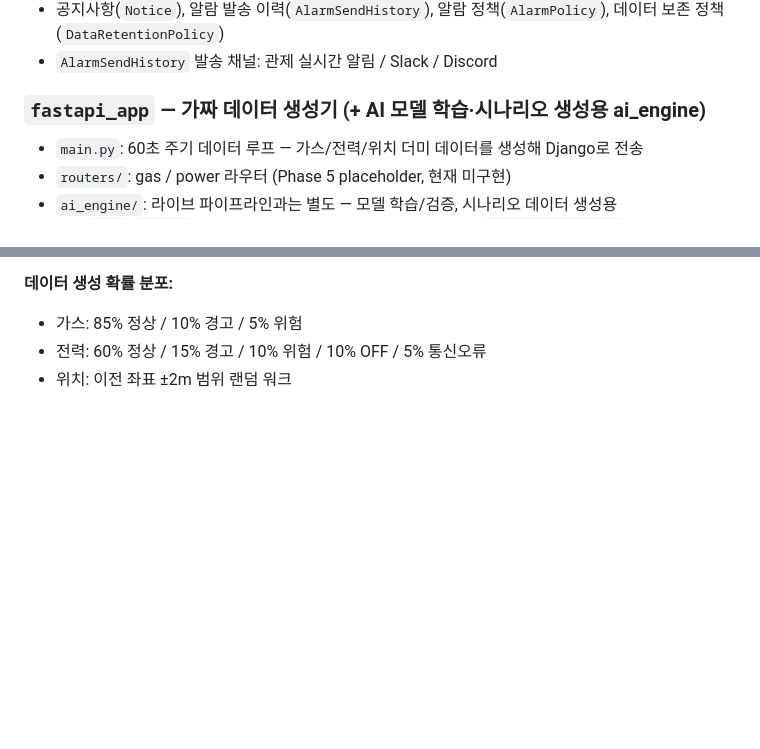
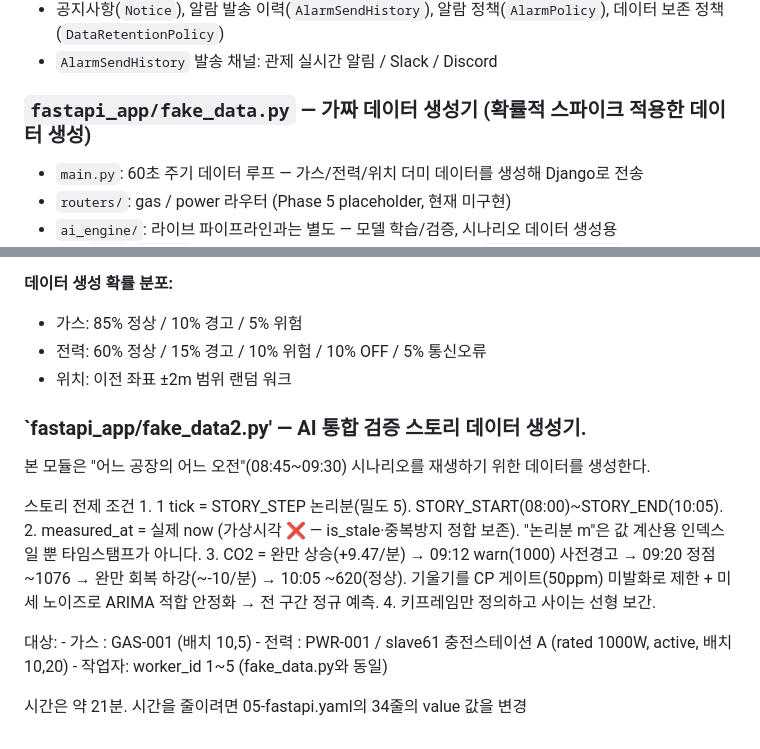
Before and after one commit to hyunseoklim/ICMP2, a Markdown page: README.md, 2 parts joined by grey strips. Rendered like a GitHub page; blank space fills up the shorter version.

Commit message:
docs: fake_data2.py 설명 추가
당초
fake_data만 설명(스파이크 기반 더미데이터 생성)
변경
검증 스토리 더미데이터 생성기 설명 추가

```diff
--- a/README.md
+++ b/README.md
@@ -617,7 +617,7 @@ DISCORD_WEBHOOK_URL=https://discord.com/api/webhooks/...     # 알람 이벤트
 - 공지사항(`Notice`), 알람 발송 이력(`AlarmSendHistory`), 알람 정책(`AlarmPolicy`), 데이터 보존 정책(`DataRetentionPolicy`)
 - `AlarmSendHistory` 발송 채널: 관제 실시간 알림 / Slack / Discord
 
-### `fastapi_app` — 가짜 데이터 생성기 (+ AI 모델 학습·시나리오 생성용 ai_engine)
+### `fastapi_app/fake_data.py` — 가짜 데이터 생성기 (확률적 스파이크 적용한 데이터 생성)
 
 - `main.py`: 60초 주기 데이터 루프 — 가스/전력/위치 더미 데이터를 생성해 Django로 전송
 - `routers/`: gas / power 라우터 (Phase 5 placeholder, 현재 미구현)
@@ -632,3 +632,23 @@ DISCORD_WEBHOOK_URL=https://discord.com/api/webhooks/...     # 알람 이벤트
 - 가스: 85% 정상 / 10% 경고 / 5% 위험
 - 전력: 60% 정상 / 15% 경고 / 10% 위험 / 10% OFF / 5% 통신오류
 - 위치: 이전 좌표 ±2m 범위 랜덤 워크
+
+### `fastapi_app/fake_data2.py' — AI 통합 검증 스토리 데이터 생성기.
+
+본 모듈은 "어느 공장의 어느 오전"(08:45~09:30) 시나리오를 재생하기 위한 데이터를 생성한다.
+
+스토리 전제 조건
+    1. 1 tick = STORY_STEP 논리분(밀도 5). STORY_START(08:00)~STORY_END(10:05).
+    2. measured_at = 실제 now (가상시각 ❌ — is_stale·중복방지 정합 보존).
+       "논리분 m"은 값 계산용 인덱스일 뿐 타임스탬프가 아니다.
+    3. CO2 = 완만 상승(+9.47/분) → 09:12 warn(1000) 사전경고 → 09:20 정점 ~1076
+       → 완만 회복 하강(~-10/분) → 10:05 ~620(정상). 기울기를 CP 게이트(50ppm)
+       미발화로 제한 + 미세 노이즈로 ARIMA 적합 안정화 → 전 구간 정규 예측.
+    4. 키프레임만 정의하고 사이는 선형 보간.
+
+대상:
+    - 가스 : GAS-001 (배치 10,5)
+    - 전력 : PWR-001 / slave61 충전스테이션 A (rated 1000W, active, 배치 10,20)
+    - 작업자: worker_id 1~5 (fake_data.py와 동일)
+
+시간은 약 21분. 시간을 줄이려면 05-fastapi.yaml의 34줄의 value 값을  변경
```
